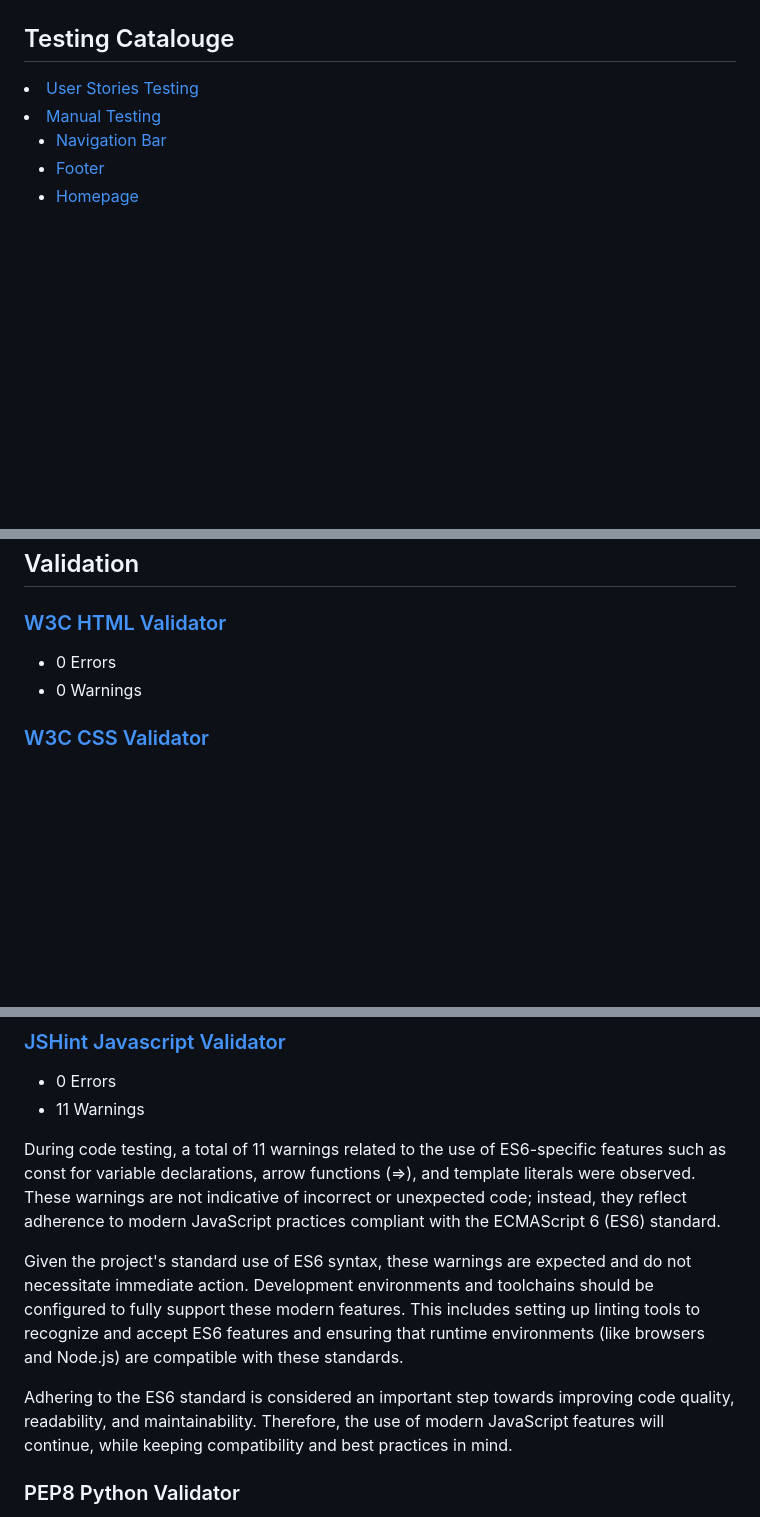
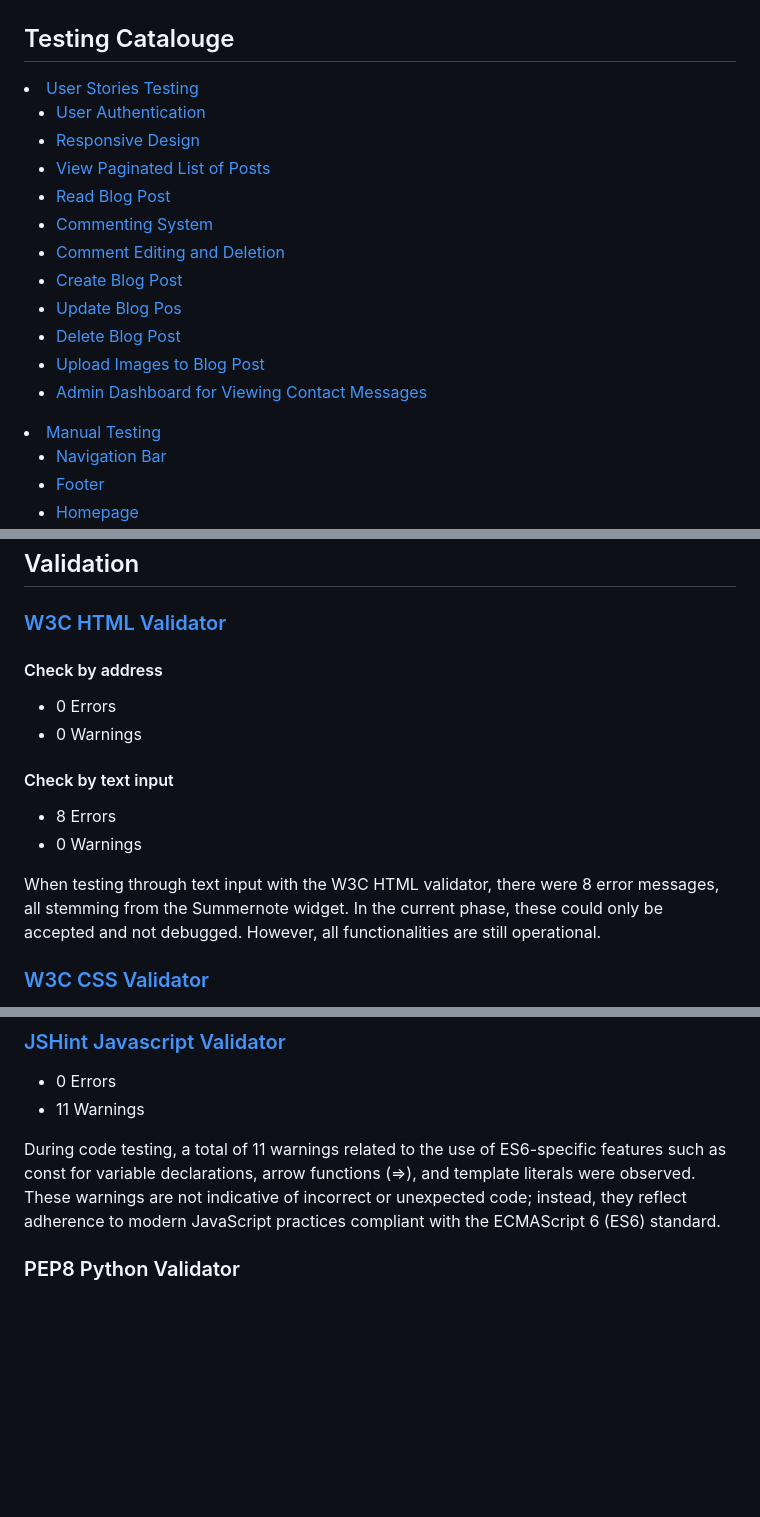
Before and after one commit to ThePyth0nKid/pp4-myblog, a Markdown page: TESTING.md, 3 parts joined by grey strips. GitHub-like rendering; blank space fills up the shorter version.

```diff
--- a/TESTING.md
+++ b/TESTING.md
@@ -5,6 +5,19 @@
 ## Testing Catalouge
 
 <li><a href="#user-stories">User Stories Testing</a></li>
+<ul>
+<li><a href="#one">User Authentication</a></li>
+<li><a href="#two">Responsive Design</a></li>
+<li><a href="#three">View Paginated List of Posts</a></li>
+<li><a href="#four">Read Blog Post</a></li>
+<li><a href="#five">Commenting System</a></li>
+<li><a href="#six">Comment Editing and Deletion</a></li>
+<li><a href="#seven">Create Blog Post</a></li>
+<li><a href="#eight">Update Blog Pos</a></li>
+<li><a href="#nine">Delete Blog Post</a></li>
+<li><a href="#ten">Upload Images to Blog Post</a></li>
+<li><a href="#eleven">Admin Dashboard for Viewing Contact Messages</a></li>
+</ul>
 <li><a href="#manual-testing">Manual Testing</a></li>
 <ul>
 <li><a href="#navigation-bar">Navigation Bar</a></li>
@@ -218,9 +307,17 @@ In production the site has been tested on the following browsers.
 
 ### [W3C HTML Validator](https://validator.w3.org/)
 
+#### Check by address
+
 * 0 Errors
 * 0 Warnings
 
+#### Check by text input
+
+* 8 Errors
+* 0 Warnings
+
+When testing through text input with the W3C HTML validator, there were 8 error messages, all stemming from the Summernote widget. In the current phase, these could only be accepted and not debugged. However, all functionalities are still operational.
 
 ### [W3C CSS Validator](https://jigsaw.w3.org/css-validator/)
 
@@ -233,10 +330,6 @@ In production the site has been tested on the following browsers.
 * 11 Warnings
 
 During code testing, a total of 11 warnings related to the use of ES6-specific features such as const for variable declarations, arrow functions (=>), and template literals were observed. These warnings are not indicative of incorrect or unexpected code; instead, they reflect adherence to modern JavaScript practices compliant with the ECMAScript 6 (ES6) standard.
-
-Given the project's standard use of ES6 syntax, these warnings are expected and do not necessitate immediate action. Development environments and toolchains should be configured to fully support these modern features. This includes setting up linting tools to recognize and accept ES6 features and ensuring that runtime environments (like browsers and Node.js) are compatible with these standards.
-
-Adhering to the ES6 standard is considered an important step towards improving code quality, readability, and maintainability. Therefore, the use of modern JavaScript features will continue, while keeping compatibility and best practices in mind.
 
 ### PEP8 Python Validator
 
```
Also changed, not shown: other parts of TESTING.md (+93 -17 lines).
